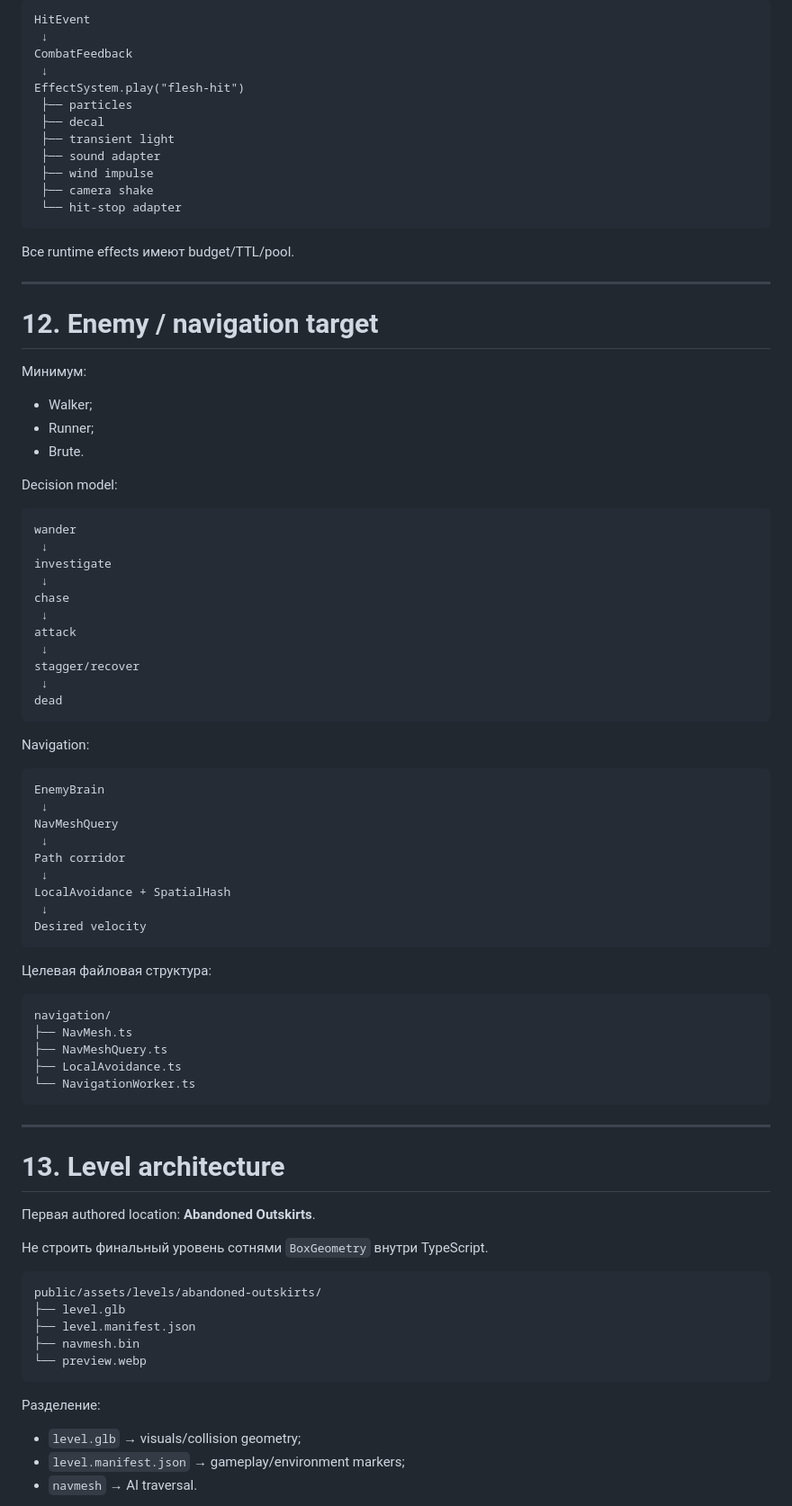
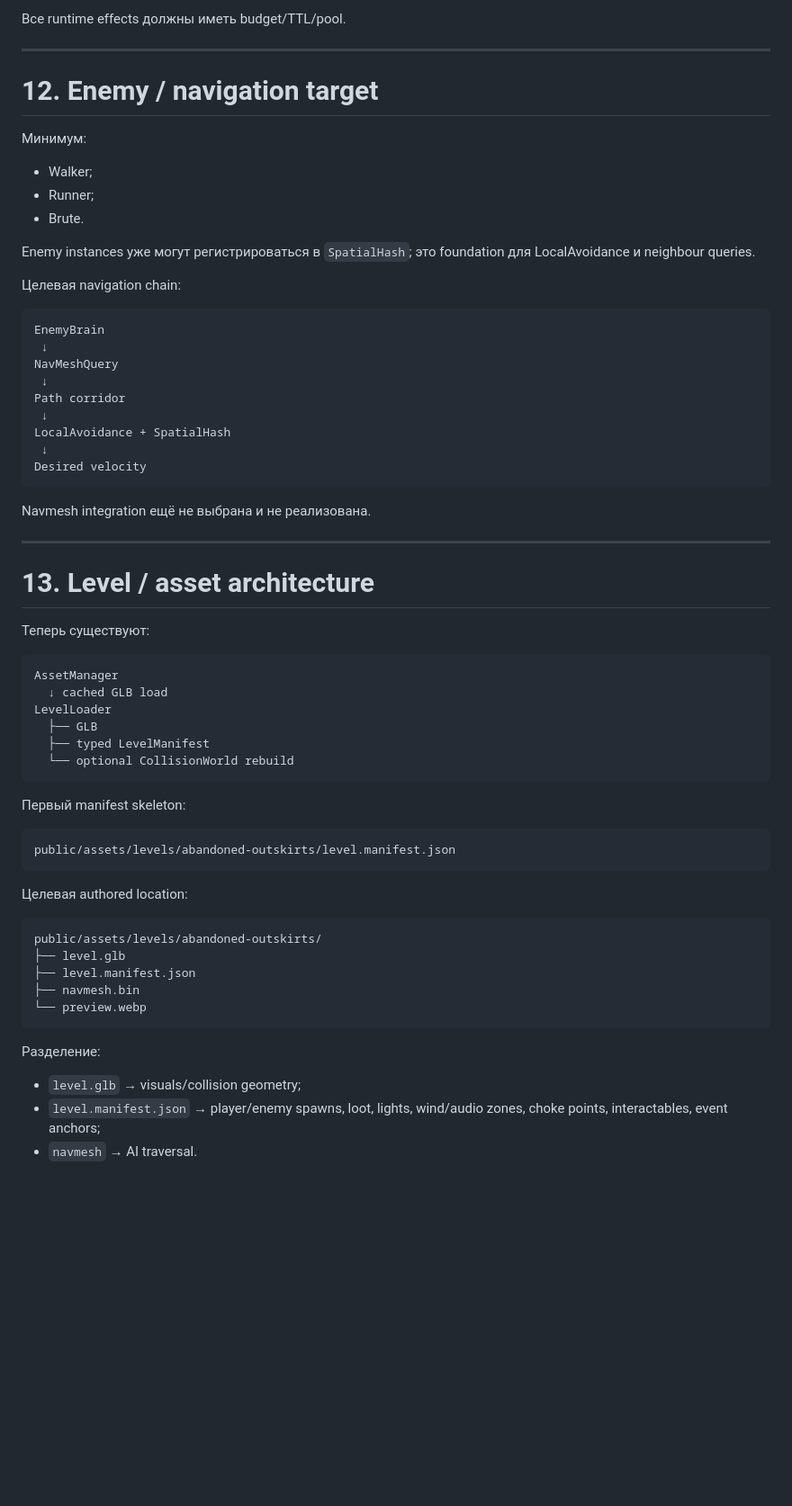
Before and after one commit to ptaskaev91-glitch/facefall-survivor, a Markdown page: structure.md, the part around one of its changes. Shown at 90% size. Drawn GitHub-style; blank space fills up the shorter version.

````diff
--- a/structure.md
+++ b/structure.md
@@ -367,20 +311,5 @@ EffectSystem
 
-```text
-HitEvent
- ↓
-CombatFeedback
- ↓
-EffectSystem.play("flesh-hit")
- ├── particles
- ├── decal
- ├── transient light
- ├── sound adapter
- ├── wind impulse
- ├── camera shake
- └── hit-stop adapter
-```
-
-Все runtime effects имеют budget/TTL/pool.
+Все runtime effects должны иметь budget/TTL/pool.
 
 ---
 
@@ -392,23 +321,9 @@ EffectSystem.play("flesh-hit")
 - Runner;
 - Brute.
 
-Decision model:
+Enemy instances уже могут регистрироваться в `SpatialHash`; это foundation для LocalAvoidance и neighbour queries.
 
-```text
-wander
- ↓
-investigate
- ↓
-chase
- ↓
-attack
- ↓
-stagger/recover
- ↓
-dead
-```
-
-Navigation:
+Целевая navigation chain:
 
 ```text
 EnemyBrain
@@ -422,23 +337,30 @@ LocalAvoidance + SpatialHash
 Desired velocity
 ```
 
-Целевая файловая структура:
-
-```text
-navigation/
-├── NavMesh.ts
-├── NavMeshQuery.ts
-├── LocalAvoidance.ts
-└── NavigationWorker.ts
-```
+Navmesh integration ещё не выбрана и не реализована.
 
 ---
 
-# 13. Level architecture
+# 13. Level / asset architecture
 
-Первая authored location: **Abandoned Outskirts**.
+Теперь существуют:
 
-Не строить финальный уровень сотнями `BoxGeometry` внутри TypeScript.
+```text
+AssetManager
+  ↓ cached GLB load
+LevelLoader
+  ├── GLB
+  ├── typed LevelManifest
+  └── optional CollisionWorld rebuild
+```
+
+Первый manifest skeleton:
+
+```text
+public/assets/levels/abandoned-outskirts/level.manifest.json
+```
+
+Целевая authored location:
 
 ```text
 public/assets/levels/abandoned-outskirts/
@@ -451,5 +373,5 @@ public/assets/levels/abandoned-outskirts/
 Разделение:
 
 - `level.glb` → visuals/collision geometry;
-- `level.manifest.json` → gameplay/environment markers;
+- `level.manifest.json` → player/enemy spawns, loot, lights, wind/audio zones, choke points, interactables, event anchors;
 - `navmesh` → AI traversal.
````
Also changed, not shown: other parts of structure.md (+147 -311 lines).
